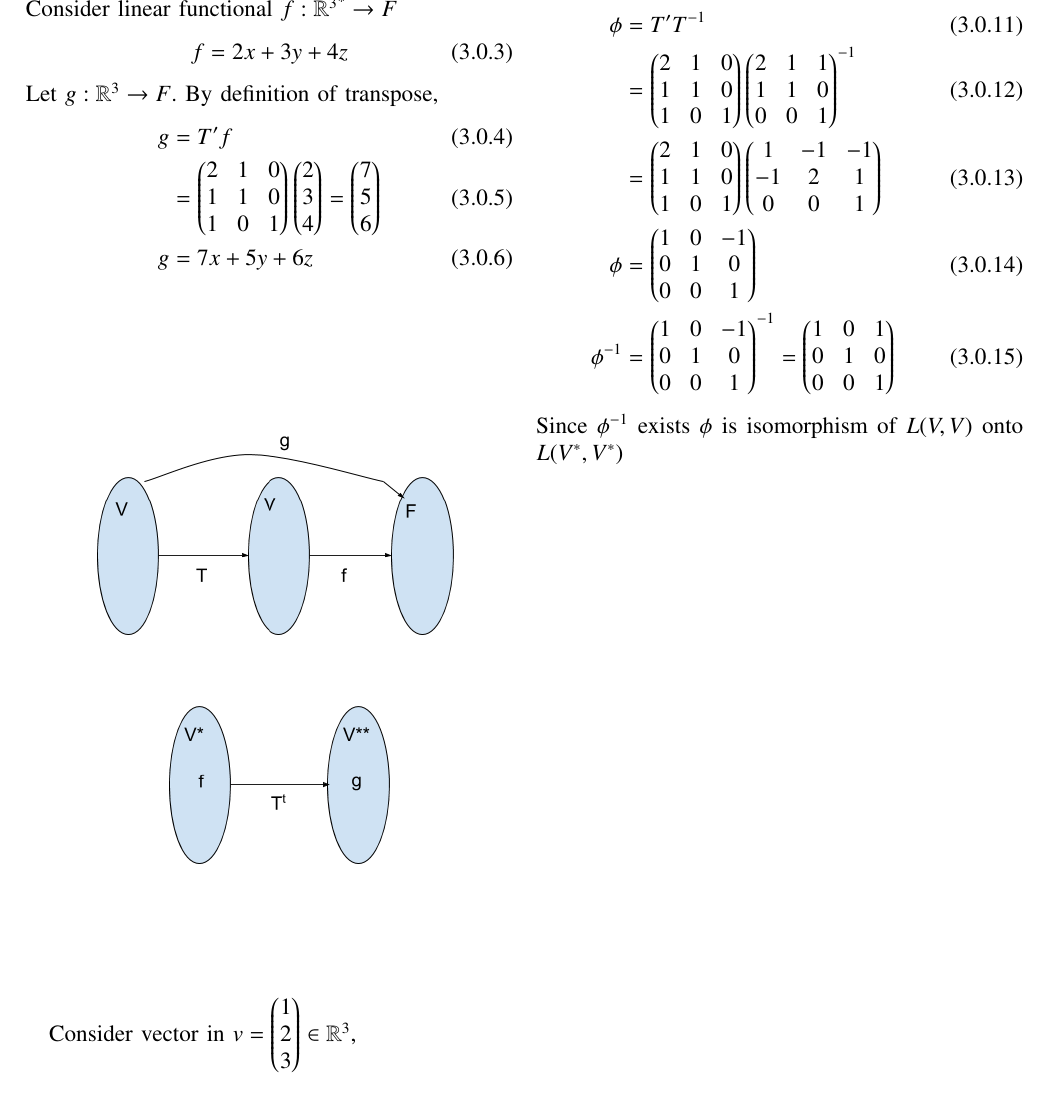
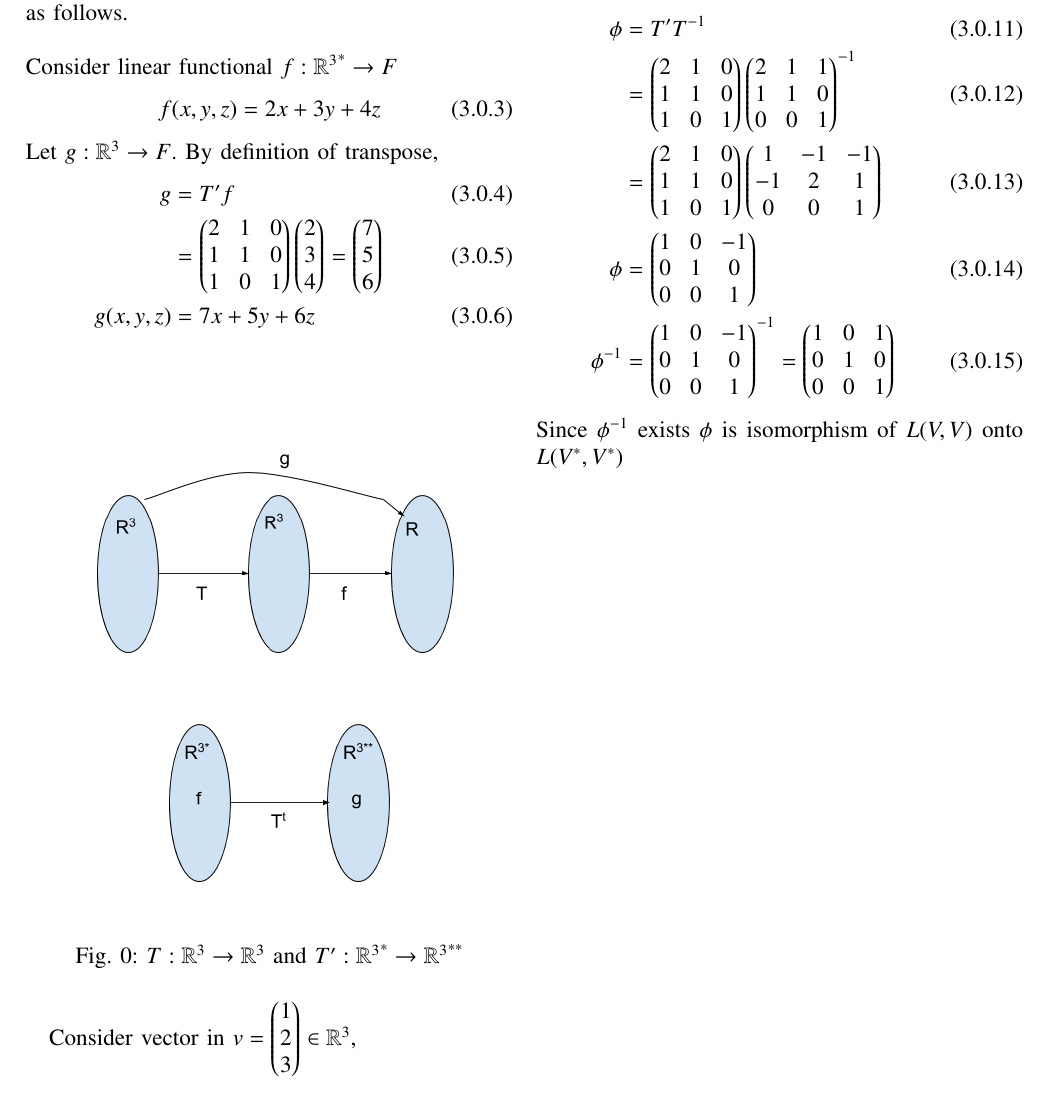
Before and after one commit to shreeprasadbhat/matrix-theory, a LaTeX problem sheet (assignment15/assignment15.tex): part of page 2 of 2, cut at the place of the change. Compiled offline with pdfLaTeX.

Commit message:
improvements

```diff
--- a/assignment15/assignment15.tex
+++ b/assignment15/assignment15.tex
@@ -330,19 +331,21 @@ Consider, $T \in L(\mathbb{R}^3,\mathbb{R}^3)$
 	T &= \myvec{2 & 1 & 1\\ 1 & 1 & 0\\ 0 & 0 & 1} \text{ and }\\
 	T' &= \myvec{2 & 1 & 0\\1 & 1 & 0\\1 & 0 & 1}
 \end{align}
-If $T \in L(\mathbb{R}^3,\mathbb{R}^3)$ we can show that $T' \in L({\mathbb{R}^3}^*,{\mathbb{R}^3}^*)$. Consider linear functional $f : {\mathbb{R}^3}^* \rightarrow F$
+If $T \in L(\mathbb{R}^3,\mathbb{R}^3)$ we can show that $T' \in L({\mathbb{R}^3}^*,{\mathbb{R}^3}^*)$ as follows.\\
+\\Consider linear functional $f : {\mathbb{R}^3}^* \rightarrow F$
 \begin{align}
-	f = 2x + 3y + 4z
+	f(x,y,z) = 2x + 3y + 4z
 \end{align}
 Let $g : \mathbb{R}^3 \rightarrow F$. By definition of transpose,
 \begin{align}
 	g &= T'f\\
 	&= \myvec{2 & 1 & 0\\1 & 1 & 0\\1 & 0 & 1}\myvec{2\\3\\4} = \myvec{7\\5\\6}\\
-	g &= 7x + 5y + 6z
+	g(x,y,z) &= 7x + 5y + 6z
 \end{align}
 \begin{figure}[H]
 \centering
 \includegraphics[width=\columnwidth]{fig/transpose_example.png}
+\caption{$T: \mathbb{R}^3 \rightarrow \mathbb{R}^3$ and $T': {\mathbb{R}^3}^* \rightarrow {\mathbb{R}^3}^{**}$}
 \end{figure}
 Consider vector in $v = \myvec{1\\2\\3} \in \mathbb{R}^3$,
 \begin{align}
```
Also changed, not shown: assignment15/assignment15.pdf, assignment15/fig/transpose_example.png, assignment15/assignment15.tex (1 more changed lines).
